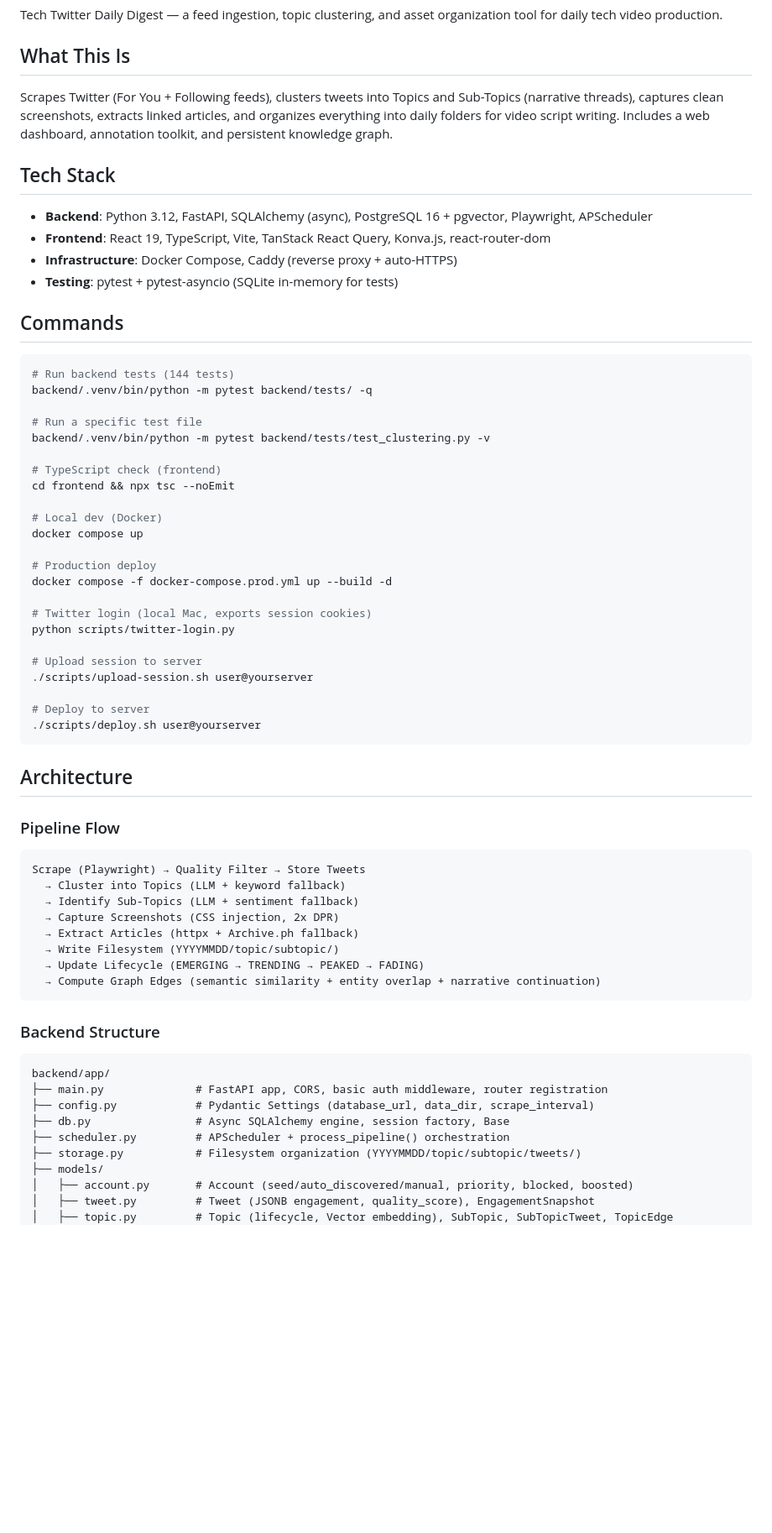
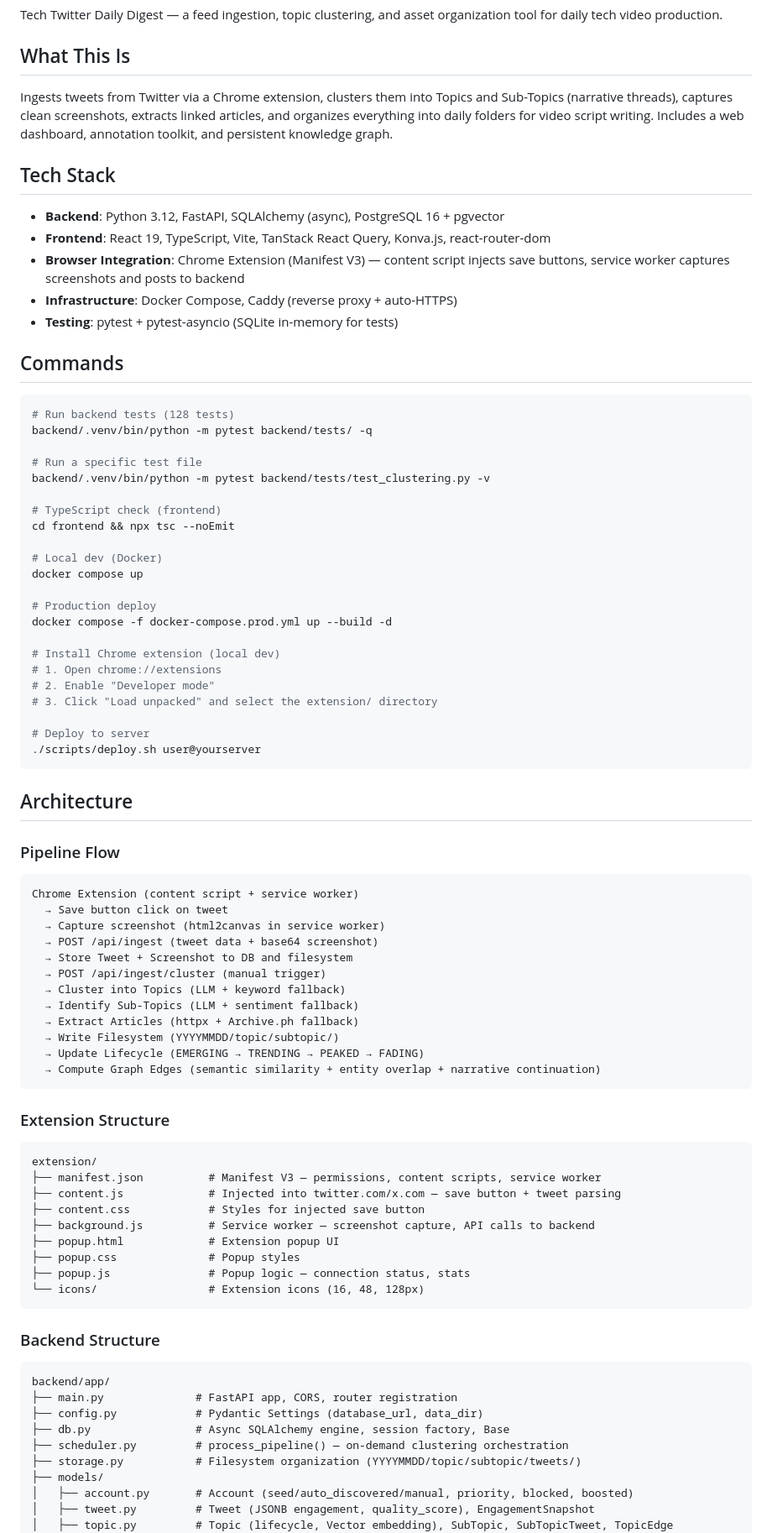
Before and after one commit to twochaunz/tpot-digest, a Markdown page: CLAUDE.md, the part around one of its changes. Shown at 84% size. Drawn GitHub-style; blank space fills up the shorter version.

````diff
--- a/CLAUDE.md
+++ b/CLAUDE.md
@@ -4,19 +4,20 @@ Tech Twitter Daily Digest — a feed ingestion, topic clustering, and asset orga
 
 ## What This Is
 
-Scrapes Twitter (For You + Following feeds), clusters tweets into Topics and Sub-Topics (narrative threads), captures clean screenshots, extracts linked articles, and organizes everything into daily folders for video script writing. Includes a web dashboard, annotation toolkit, and persistent knowledge graph.
+Ingests tweets from Twitter via a Chrome extension, clusters them into Topics and Sub-Topics (narrative threads), captures clean screenshots, extracts linked articles, and organizes everything into daily folders for video script writing. Includes a web dashboard, annotation toolkit, and persistent knowledge graph.
 
 ## Tech Stack
 
-- **Backend**: Python 3.12, FastAPI, SQLAlchemy (async), PostgreSQL 16 + pgvector, Playwright, APScheduler
+- **Backend**: Python 3.12, FastAPI, SQLAlchemy (async), PostgreSQL 16 + pgvector
 - **Frontend**: React 19, TypeScript, Vite, TanStack React Query, Konva.js, react-router-dom
+- **Browser Integration**: Chrome Extension (Manifest V3) — content script injects save buttons, service worker captures screenshots and posts to backend
 - **Infrastructure**: Docker Compose, Caddy (reverse proxy + auto-HTTPS)
 - **Testing**: pytest + pytest-asyncio (SQLite in-memory for tests)
 
 ## Commands
 
 ```bash
-# Run backend tests (144 tests)
+# Run backend tests (128 tests)
 backend/.venv/bin/python -m pytest backend/tests/ -q
 
 # Run a specific test file
@@ -31,11 +32,10 @@ docker compose up
 # Production deploy
 docker compose -f docker-compose.prod.yml up --build -d
 
-# Twitter login (local Mac, exports session cookies)
-python scripts/twitter-login.py
-
-# Upload session to server
-./scripts/upload-session.sh user@yourserver
+# Install Chrome extension (local dev)
+# 1. Open chrome://extensions
+# 2. Enable "Developer mode"
+# 3. Click "Load unpacked" and select the extension/ directory
 
 # Deploy to server
 ./scripts/deploy.sh user@yourserver
@@ -46,24 +46,42 @@ python scripts/twitter-login.py
 ### Pipeline Flow
 
 ```
-Scrape (Playwright) → Quality Filter → Store Tweets
+Chrome Extension (content script + service worker)
+  → Save button click on tweet
+  → Capture screenshot (html2canvas in service worker)
+  → POST /api/ingest (tweet data + base64 screenshot)
+  → Store Tweet + Screenshot to DB and filesystem
+  → POST /api/ingest/cluster (manual trigger)
   → Cluster into Topics (LLM + keyword fallback)
   → Identify Sub-Topics (LLM + sentiment fallback)
-  → Capture Screenshots (CSS injection, 2x DPR)
   → Extract Articles (httpx + Archive.ph fallback)
   → Write Filesystem (YYYYMMDD/topic/subtopic/)
   → Update Lifecycle (EMERGING → TRENDING → PEAKED → FADING)
   → Compute Graph Edges (semantic similarity + entity overlap + narrative continuation)
 ```
 
+### Extension Structure
+
+```
+extension/
+├── manifest.json          # Manifest V3 — permissions, content scripts, service worker
+├── content.js             # Injected into twitter.com/x.com — save button + tweet parsing
+├── content.css            # Styles for injected save button
+├── background.js          # Service worker — screenshot capture, API calls to backend
+├── popup.html             # Extension popup UI
+├── popup.css              # Popup styles
+├── popup.js               # Popup logic — connection status, stats
+└── icons/                 # Extension icons (16, 48, 128px)
+```
+
 ### Backend Structure
 
 ```
 backend/app/
-├── main.py              # FastAPI app, CORS, basic auth middleware, router registration
-├── config.py            # Pydantic Settings (database_url, data_dir, scrape_interval)
+├── main.py              # FastAPI app, CORS, router registration
+├── config.py            # Pydantic Settings (database_url, data_dir)
 ├── db.py                # Async SQLAlchemy engine, session factory, Base
-├── scheduler.py         # APScheduler + process_pipeline() orchestration
+├── scheduler.py         # process_pipeline() — on-demand clustering orchestration
 ├── storage.py           # Filesystem organization (YYYYMMDD/topic/subtopic/tweets/)
 ├── models/
 │   ├── account.py       # Account (seed/auto_discovered/manual, priority, blocked, boosted)
````
Also changed, not shown: other parts of CLAUDE.md (+27 -21 lines).
